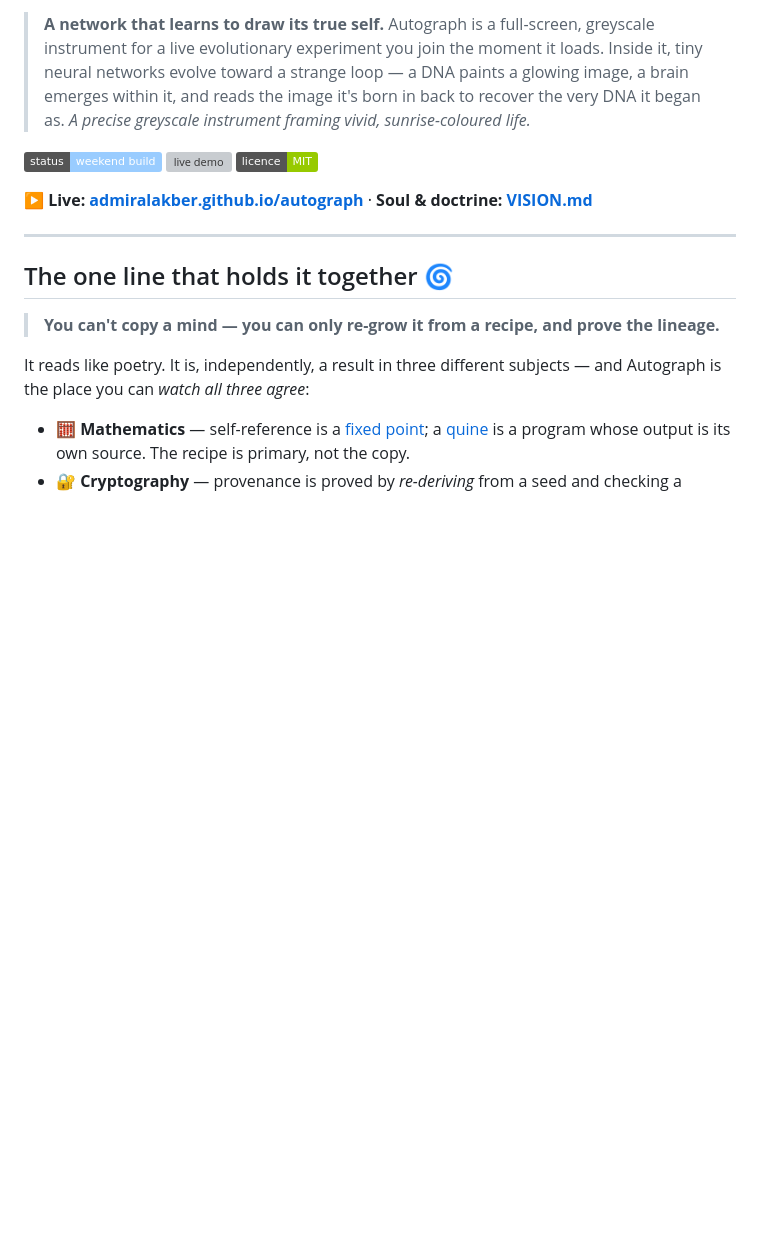
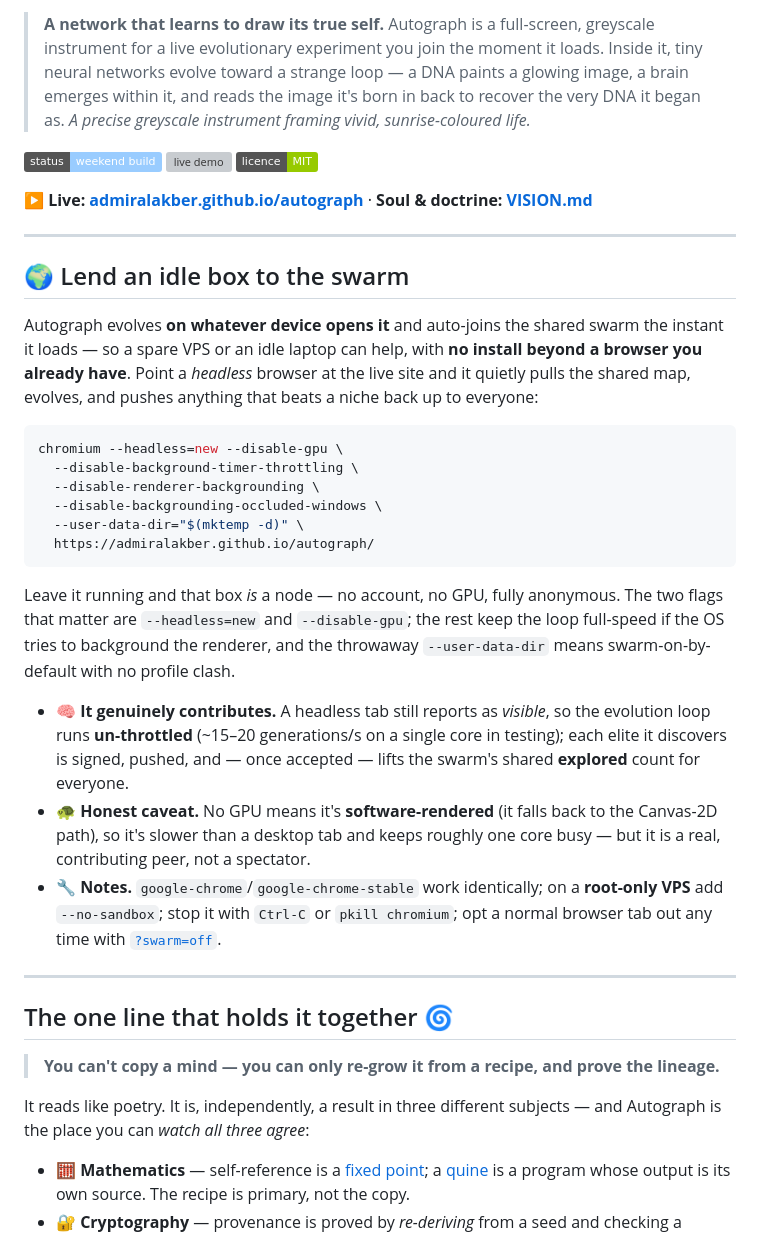
Before and after one commit to admiralakber/autograph, a Markdown page: README.md, the part around the change. GitHub-like rendering; badges without logos; blank space fills up the shorter version; grey boxes are pictures that could not be loaded.

Commit message:
docs(readme): add run-verified headless "lend an idle box to the swarm" one-liner
A copy-paste headless command at the top of the README so any spare box with a
browser can contribute to the live swarm — no install beyond the browser, no GPU.

Verified against the live site via CDP (Chromium 143, headless=new): the tab
reports as visible, so the rAF evolution loop runs un-throttled (~15-20 gen/s on
one core); it auto-joins the genesis-v5 room, reports its rate into the collective
gen/s, and pushed elites the coordinator accepted (the shared "explored" total
climbed). Confirmed on both the software-WebGL and the GPU-less Canvas-2D fallback
paths; the minimal command also stays alive without the debug port.

Co-authored-by: Cursor <cursoragent@cursor.com>

````diff
--- a/README.md
+++ b/README.md
@@ -8,6 +8,27 @@
 [![licence: MIT](https://img.shields.io/badge/licence-MIT-green)](./LICENSE)
 
 **▶ Live: [admiralakber.github.io/autograph](https://admiralakber.github.io/autograph/)** · **Soul & doctrine: [VISION.md](./VISION.md)**
+
+---
+
+## 🌍 Lend an idle box to the swarm
+
+Autograph evolves **on whatever device opens it** and auto-joins the shared swarm the instant it loads — so a spare VPS or an idle laptop can help, with **no install beyond a browser you already have**. Point a *headless* browser at the live site and it quietly pulls the shared map, evolves, and pushes anything that beats a niche back up to everyone:
+
+```bash
+chromium --headless=new --disable-gpu \
+  --disable-background-timer-throttling \
+  --disable-renderer-backgrounding \
+  --disable-backgrounding-occluded-windows \
+  --user-data-dir="$(mktemp -d)" \
+  https://admiralakber.github.io/autograph/
+```
+
+Leave it running and that box *is* a node — no account, no GPU, fully anonymous. The two flags that matter are `--headless=new` and `--disable-gpu`; the rest keep the loop full-speed if the OS tries to background the renderer, and the throwaway `--user-data-dir` means swarm-on-by-default with no profile clash.
+
+- 🧠 **It genuinely contributes.** A headless tab still reports as *visible*, so the evolution loop runs **un-throttled** (~15–20 generations/s on a single core in testing); each elite it discovers is signed, pushed, and — once accepted — lifts the swarm's shared **explored** count for everyone.
+- 🐢 **Honest caveat.** No GPU means it's **software-rendered** (it falls back to the Canvas-2D path), so it's slower than a desktop tab and keeps roughly one core busy — but it is a real, contributing peer, not a spectator.
+- 🔧 **Notes.** `google-chrome`/`google-chrome-stable` work identically; on a **root-only VPS** add `--no-sandbox`; stop it with `Ctrl-C` or `pkill chromium`; opt a normal browser tab out any time with [`?swarm=off`](https://admiralakber.github.io/autograph/?swarm=off).
 
 ---
 
````
